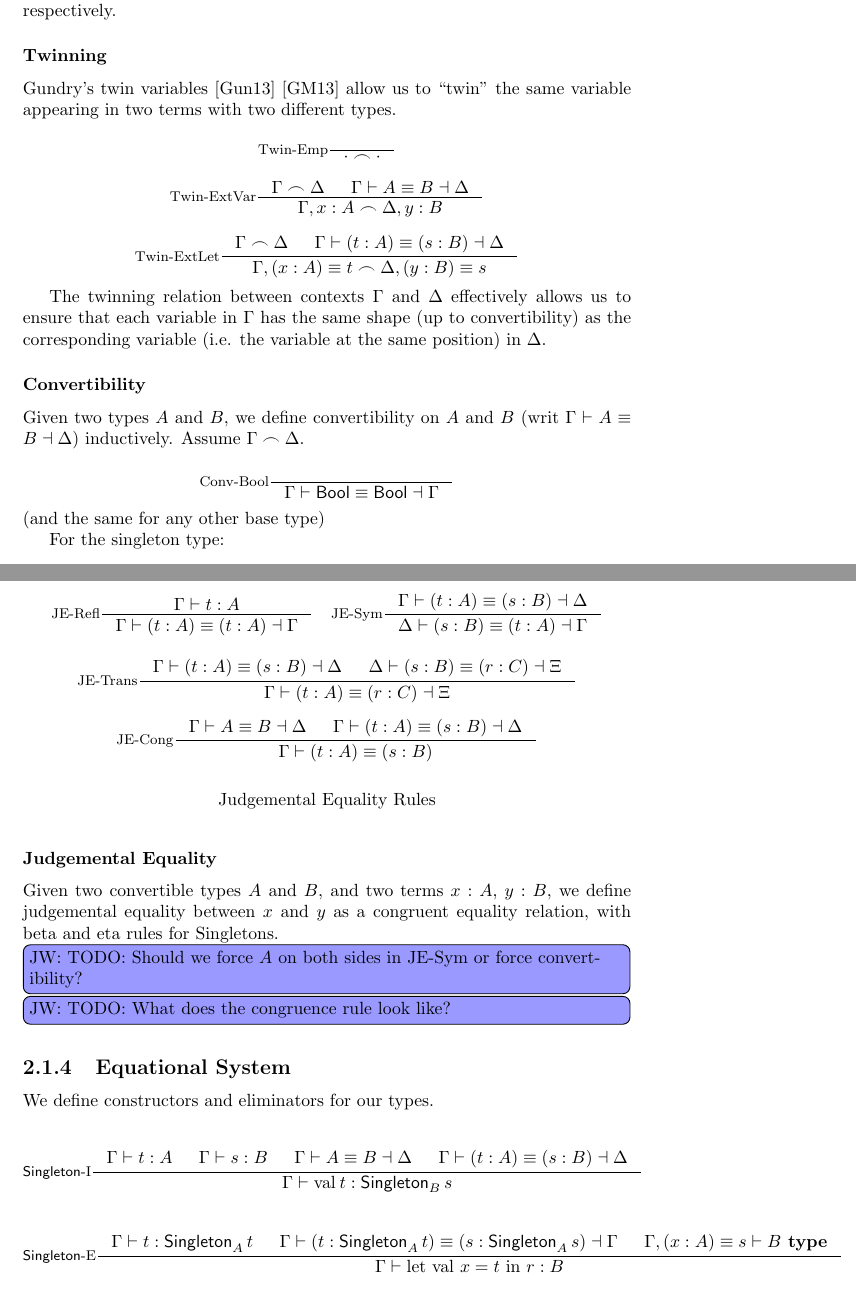
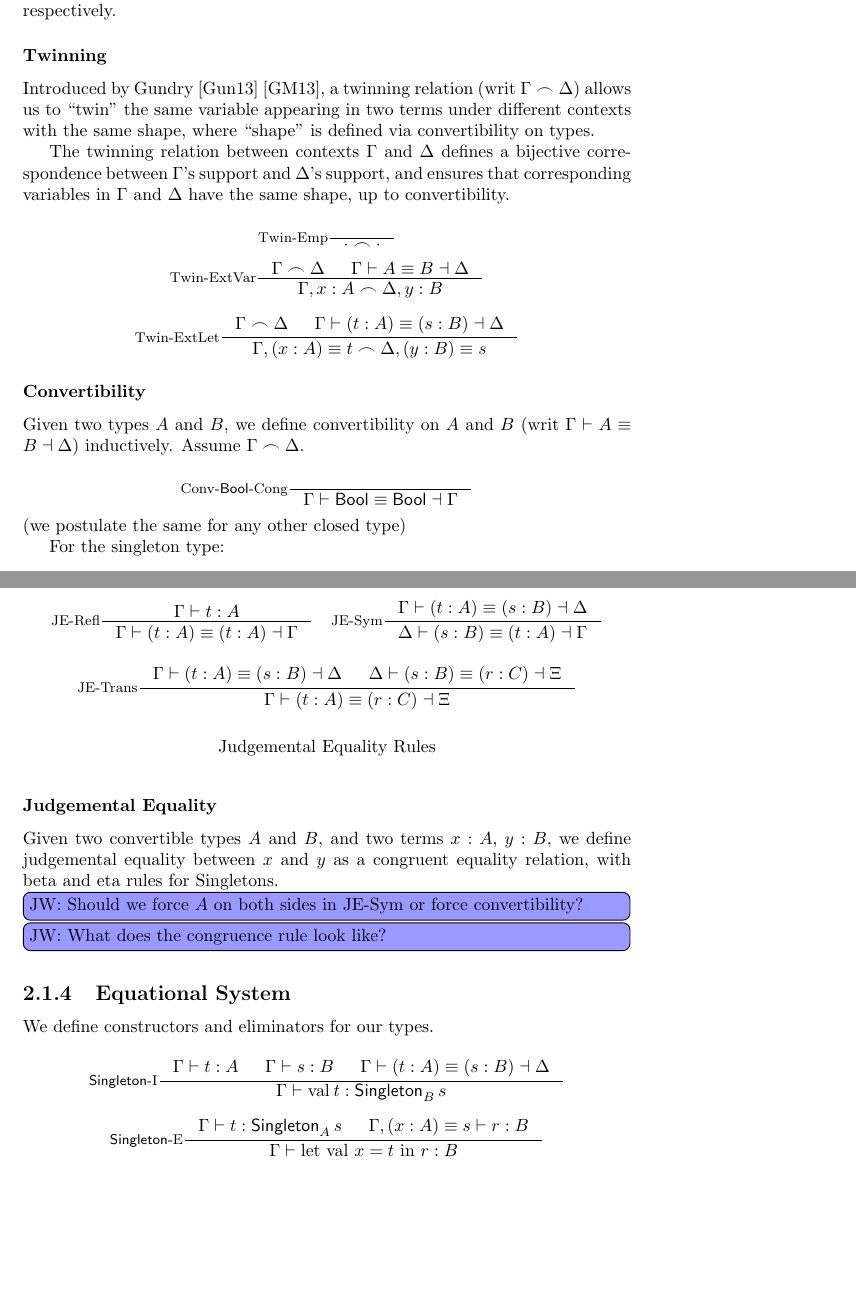
Before and after one commit to jacobjwalters/calculi, a LaTeX document (doc/main.tex, which reads doc/sections/dependent/singletons.tex): two parts of pages 9 and 10 of 12, joined at a grey line, cut so that both start at the same text, the shorter picture padded with empty space. Compiled offline with pdfLaTeX.

Commit message:
add: Ohad comments p1

```diff
--- a/doc/sections/dependent/singletons.tex
+++ b/doc/sections/dependent/singletons.tex
@@ -73,7 +73,10 @@ $t$ is a well typed term of type $A$ in context $\Gamma$:
 We have three relations that we need to worry about, acting on contexts, types, and terms. We'll call them twinning, convertibility, and judgemental equality respectively.
 
 \subsubsection{Twinning}
-Gundry's twin variables \cite{gundry2013TypeInferenceHaskell} \cite{gundry2013TutorialImplementationDynamic} allow us to ``twin'' the same variable appearing in two terms with two different types.
+Introduced by Gundry \cite{gundry2013TypeInferenceHaskell} \cite{gundry2013TutorialImplementationDynamic}, a twinning relation (writ $\twin \Gamma \Delta$) allows us to ``twin'' the same variable appearing in two terms under different contexts with the same shape, where ``shape'' is defined via convertibility on types.
+
+The twinning relation between contexts $\Gamma$ and $\Delta$ defines a bijective correspondence between $\Gamma$'s support and $\Delta$'s support, and ensures that corresponding variables in $\Gamma$ and $\Delta$ have the same shape, up to convertibility.
+
 \[
   \inference[Twin-Emp]{}{\cdot \frown \cdot}
 \]
@@ -93,15 +96,14 @@ Gundry's twin variables \cite{gundry2013TypeInferenceHaskell} \cite{gundry2013Tu
   {\twin{\Gamma, (x : A) \equiv t}{\Delta, (y : B) \equiv s}}
 \]
 
-The twinning relation between contexts $\Gamma$ and $\Delta$ effectively allows us to ensure that each variable in $\Gamma$ has the same shape (up to convertibility) as the corresponding variable (i.e. the variable at the same position) in $\Delta$.
 
 \subsubsection{Convertibility}
 Given two types $A$ and $B$, we define convertibility on $A$ and $B$ (writ $\Gamma \vdash A \equiv B \dashv \Delta$) inductively. Assume $\Gamma \frown \Delta$.
 
 \[
-\inference[Conv-Bool]{}{\Gamma \vdash \Bool \equiv \Bool \dashv \Gamma}
+\inference[Conv-\Bool-Cong]{}{\Gamma \vdash \Bool \equiv \Bool \dashv \Gamma}
 \]
-(and the same for any other base type)
+(we postulate the same for any other closed type)
 
 For the singleton type:
 \[
@@ -131,17 +133,14 @@ Given two convertible types $A$ and $B$, and two terms $x : A$, $y : B$, we defi
                      {\Gamma \vdash (t : A) \equiv (r : C) \dashv \Xi}
   \]
 
-  \[
-    \inference[JE-Cong]{\Gamma \vdash A \equiv B \dashv \Delta & \Gamma \vdash (t : A) \equiv (s : B) \dashv \Delta}
-                     {\Gamma \vdash (t : A) \equiv (s : B)}
-  \]
-
   \caption*{Judgemental Equality Rules}
   \label{fig:dt-singletons-je-rules}
 \end{figure*}
 
-\jtodo{Should we force $A$ on both sides in JE-Sym or force convertibility?}
-\jtodo{What does the congruence rule look like?}
+\jq{Should we force $A$ on both sides in JE-Sym or force convertibility?}
+\jq{What does the congruence rule look like?}
+
+% TODO: define congruence rules for each term and type constructor
 
 \subsection{Equational System}
 We define constructors and eliminators for our types.
@@ -151,7 +150,6 @@ We define constructors and eliminators for our types.
   \inference[\Intro{$\Singleton$}]
             { \Gamma \vdash t : A
             & \Gamma \vdash s : B
-            & \Gamma \vdash A \equiv B \dashv \Delta
             & \Gamma \vdash (t : A) \equiv (s : B) \dashv \Delta
             }
             {\Gamma \vdash \val[][t] : \Singleton[B][s]}
@@ -159,9 +157,8 @@ We define constructors and eliminators for our types.
 
   \[
   \inference[\Elim{$\Singleton$}]
-            {\Gamma \vdash t : \Singleton[A][t]
-            & \Gamma \vdash (t : \Singleton[A][t]) \equiv (s : \Singleton[A][s]) \dashv \Gamma
-            & \Gamma, (x : A) \equiv s \vdash \type B}
+            {\Gamma \vdash t : \Singleton[A][s]
+            & \Gamma, (x : A) \equiv s \vdash r : B}
             {\Gamma \vdash \letval x t r : B}
   \]
 
```
Also changed, not shown: doc/sections/dependent/singletons.tex (16 more changed lines).
